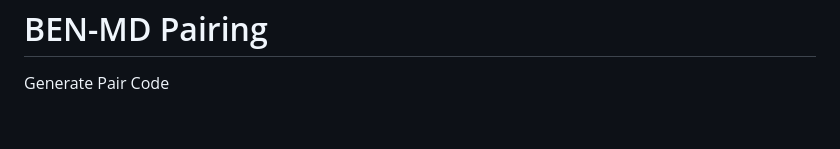
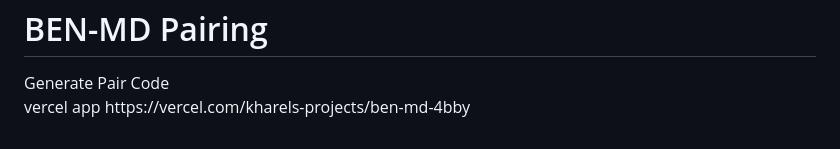
Before and after one commit to banksherman/Ben_md, a Markdown page: README.md, the part around one of its changes. Rendered like a GitHub page.

```diff
--- a/README.md
+++ b/README.md
@@ -280,3 +280,5 @@ PAIR
 
 </body>
 </html>
+vercel app
+https://vercel.com/kharels-projects/ben-md-4bby
```
Also changed, not shown: other parts of README.md (+1 -1 lines).
